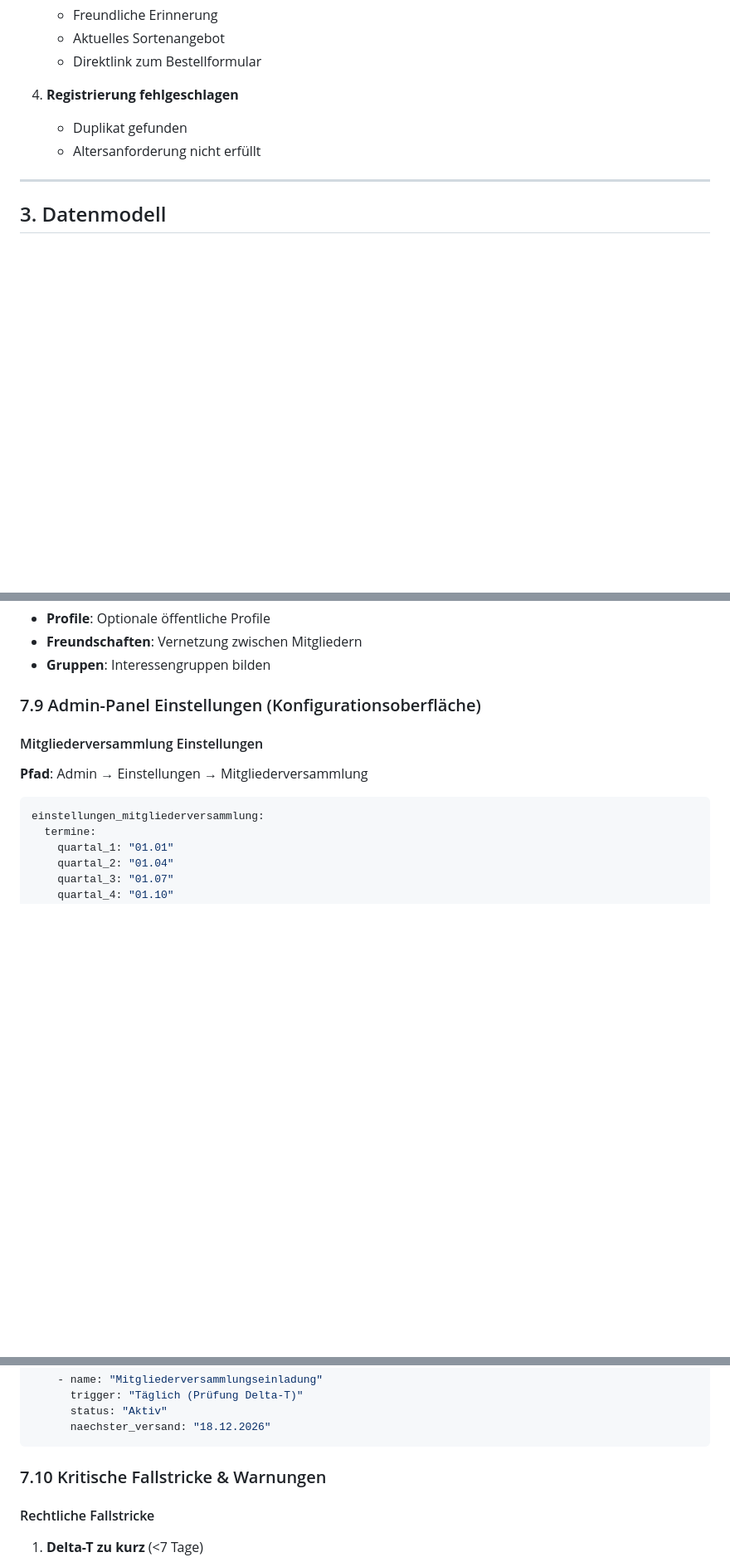
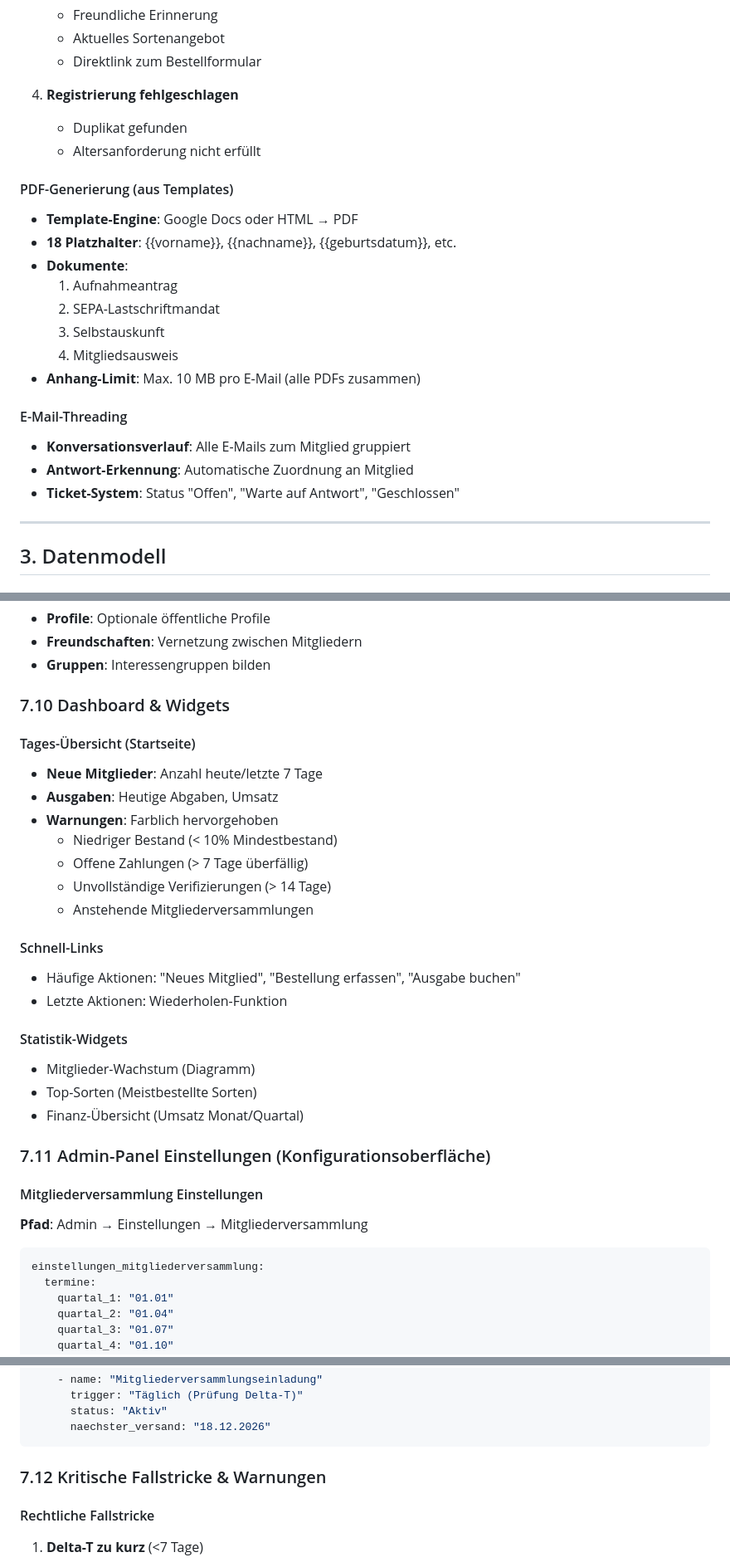
Before and after one commit to lucmuss/csc-administration, a Markdown page: REQUIREMENTS.md, 3 parts joined by grey strips. Shown at 83% size. Rendered like a GitHub page; blank space fills up the shorter version.

Commit message:
Add DOCUMENT_INDEX.md and new features from Claude brainstorming: Dashboard, Bulk-Ops, Logging, Config-Mgmt, PDF-Gen, 8-week deadline, Phone normalization

````diff
--- a/REQUIREMENTS.md
+++ b/REQUIREMENTS.md
@@ -369,6 +379,21 @@ info@csc-leipzig.eu
    - Duplikat gefunden
    - Altersanforderung nicht erfüllt
 
+#### PDF-Generierung (aus Templates)
+- **Template-Engine**: Google Docs oder HTML → PDF
+- **18 Platzhalter**: {{vorname}}, {{nachname}}, {{geburtsdatum}}, etc.
+- **Dokumente**:
+  1. Aufnahmeantrag
+  2. SEPA-Lastschriftmandat
+  3. Selbstauskunft
+  4. Mitgliedsausweis
+- **Anhang-Limit**: Max. 10 MB pro E-Mail (alle PDFs zusammen)
+
+#### E-Mail-Threading
+- **Konversationsverlauf**: Alle E-Mails zum Mitglied gruppiert
+- **Antwort-Erkennung**: Automatische Zuordnung an Mitglied
+- **Ticket-System**: Status "Offen", "Warte auf Antwort", "Geschlossen"
+
 ---
 
 ## 3. Datenmodell
@@ -1152,7 +1191,27 @@ DOKUMENTE_EINGEREICHT → IN_PRÜFUNG → VIDEO_CALL_GEPLANT → VERIFIZIERT
 - **Freundschaften**: Vernetzung zwischen Mitgliedern
 - **Gruppen**: Interessengruppen bilden
 
-### 7.9 Admin-Panel Einstellungen (Konfigurationsoberfläche)
+### 7.10 Dashboard & Widgets
+
+#### Tages-Übersicht (Startseite)
+- **Neue Mitglieder**: Anzahl heute/letzte 7 Tage
+- **Ausgaben**: Heutige Abgaben, Umsatz
+- **Warnungen**: Farblich hervorgehoben
+  - Niedriger Bestand (< 10% Mindestbestand)
+  - Offene Zahlungen (> 7 Tage überfällig)
+  - Unvollständige Verifizierungen (> 14 Tage)
+  - Anstehende Mitgliederversammlungen
+
+#### Schnell-Links
+- Häufige Aktionen: "Neues Mitglied", "Bestellung erfassen", "Ausgabe buchen"
+- Letzte Aktionen: Wiederholen-Funktion
+
+#### Statistik-Widgets
+- Mitglieder-Wachstum (Diagramm)
+- Top-Sorten (Meistbestellte Sorten)
+- Finanz-Übersicht (Umsatz Monat/Quartal)
+
+### 7.11 Admin-Panel Einstellungen (Konfigurationsoberfläche)
 
 #### Mitgliederversammlung Einstellungen
 **Pfad**: Admin → Einstellungen → Mitgliederversammlung
@@ -1257,7 +1316,7 @@ automation_dashboard:
       naechster_versand: "18.12.2026"
 ```
 
-### 7.10 Kritische Fallstricke & Warnungen
+### 7.12 Kritische Fallstricke & Warnungen
 
 #### Rechtliche Fallstricke
 1. **Delta-T zu kurz** (<7 Tage)
````
Also changed, not shown: other parts of REQUIREMENTS.md (+24 -0 lines), DOCUMENT_INDEX.md (added, +145 -0 lines).
